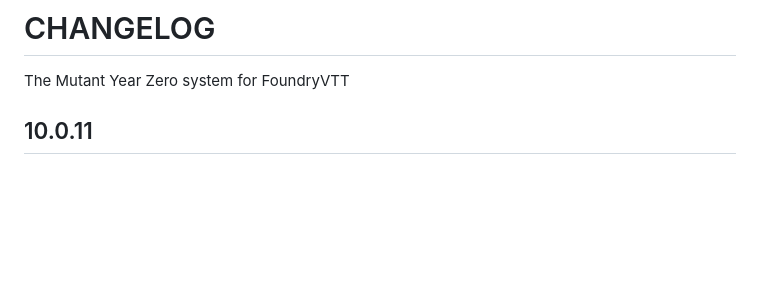
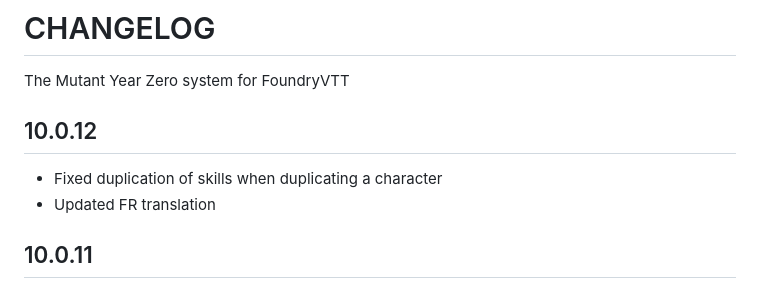
Before and after one commit to superseva/mutant-year-zero, a Markdown page: CHANGELOG.md, the part around the change. GitHub-like rendering; blank space fills up the shorter version.

```diff
--- a/CHANGELOG.md
+++ b/CHANGELOG.md
@@ -1,6 +1,11 @@
 # CHANGELOG
 
 The Mutant Year Zero system for FoundryVTT
+
+## 10.0.12
+
+- Fixed duplication of skills when duplicating a character
+- Updated FR translation
 
 ## 10.0.11
 
```
